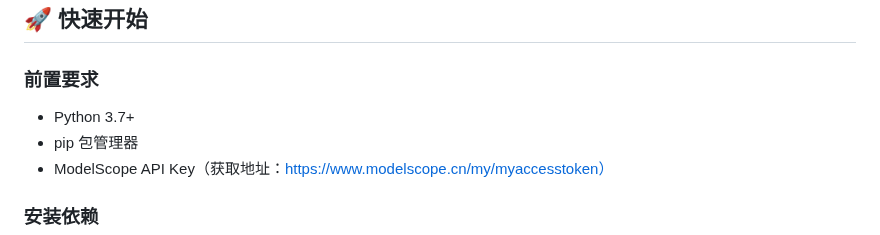
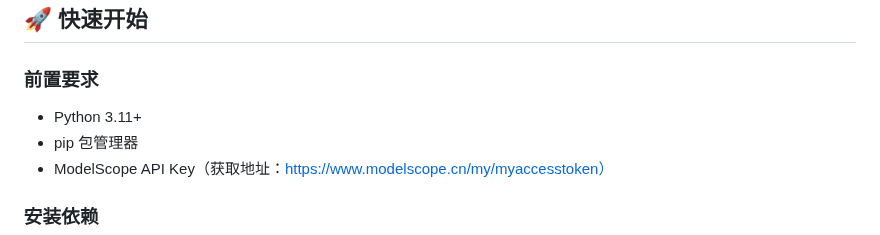
Before and after one commit to Reedfoley/AI_Chemistry_Teaching_Assistant, a Markdown page: README.md, the part around the change. Drawn GitHub-style.

Commit message:
Update Python version requirement to 3.11

```diff
--- a/README.md
+++ b/README.md
@@ -68,7 +68,7 @@ AI_Chemistry_Teaching_Assistant/
 
 ### 前置要求
 
-- Python 3.7+
+- Python 3.11+
 - pip 包管理器
 - ModelScope API Key（获取地址：https://www.modelscope.cn/my/myaccesstoken）
 
```
